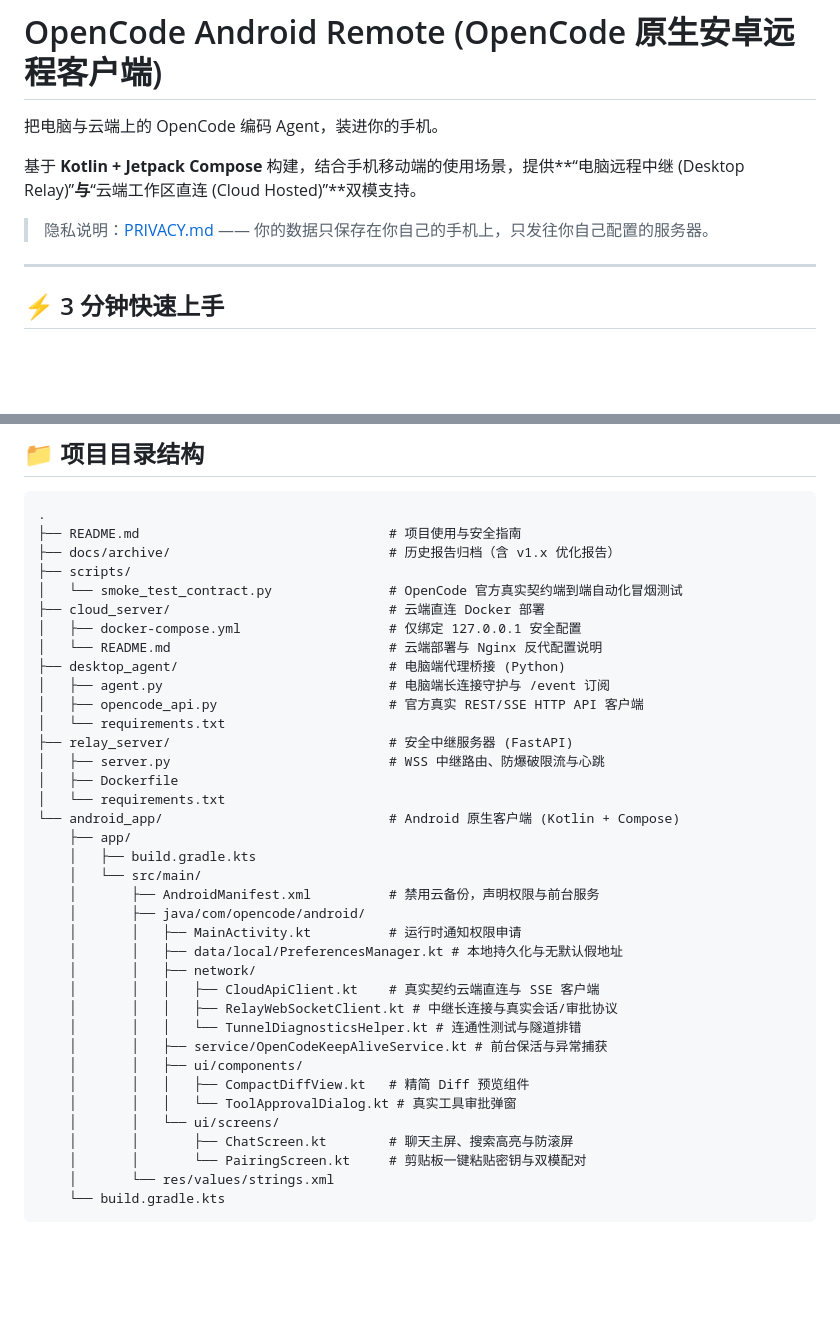
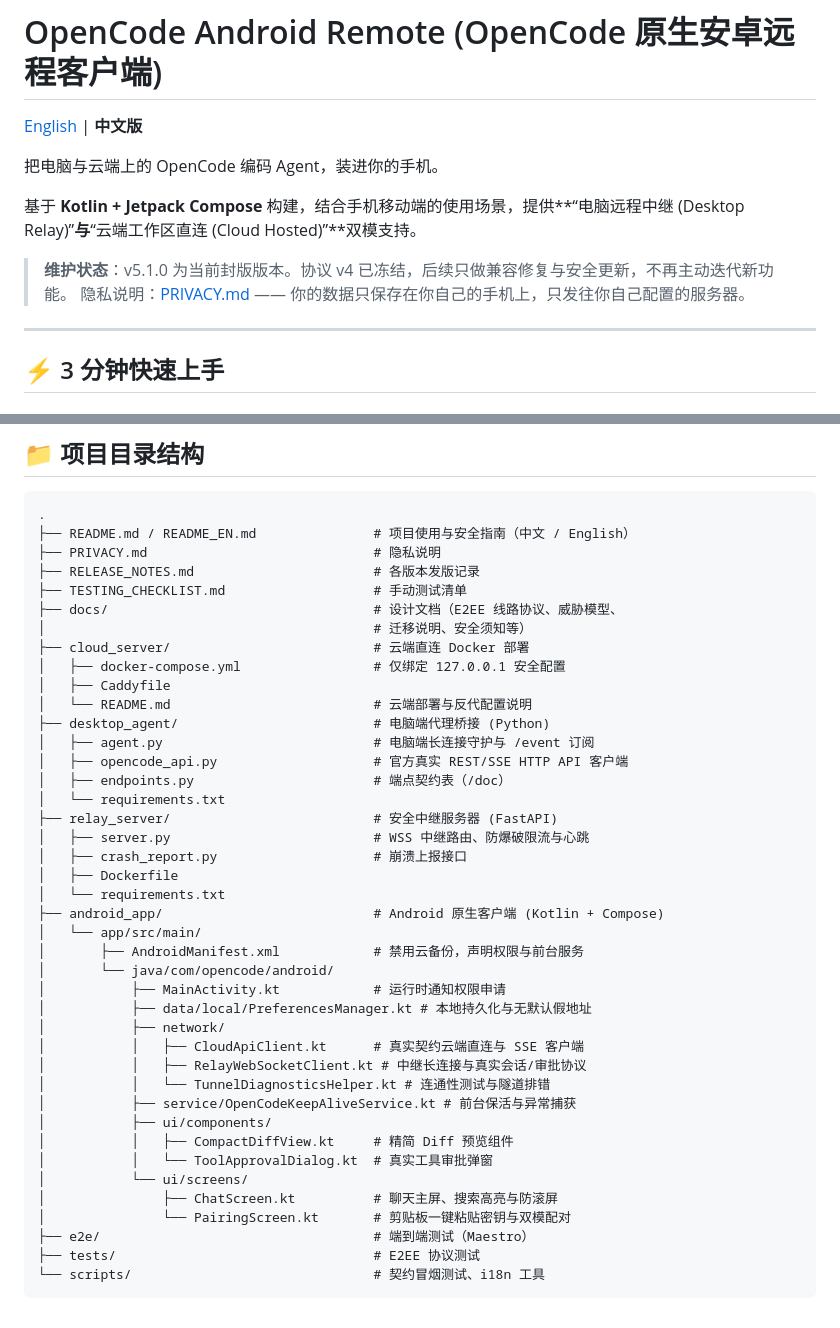
Before and after one commit to Sakura-0311/opencode-android-remote, a Markdown page: README.md, 2 parts joined by grey strips. Drawn GitHub-style; blank space fills up the shorter version.

Commit message:
新增英文版 README_EN.md，中英文互链；中文版补封版说明并修正目录树

````diff
--- a/README.md
+++ b/README.md
@@ -1,9 +1,12 @@
 # OpenCode Android Remote (OpenCode 原生安卓远程客户端)
+
+[English](README_EN.md) | **中文版**
 
 把电脑与云端上的 OpenCode 编码 Agent，装进你的手机。
 
 基于 **Kotlin + Jetpack Compose** 构建，结合手机移动端的使用场景，提供**“电脑远程中继 (Desktop Relay)”**与**“云端工作区直连 (Cloud Hosted)”**双模支持。
 
+> **维护状态**：v5.1.0 为当前封版版本。协议 v4 已冻结，后续只做兼容修复与安全更新，不再主动迭代新功能。
 > 隐私说明：[PRIVACY.md](PRIVACY.md) —— 你的数据只保存在你自己的手机上，只发往你自己配置的服务器。
 
 ---
@@ -113,40 +116,44 @@
 
 ```
 .
-├── README.md                                # 项目使用与安全指南
-├── docs/archive/                            # 历史报告归档（含 v1.x 优化报告）
-├── scripts/
-│   └── smoke_test_contract.py               # OpenCode 官方真实契约端到端自动化冒烟测试
-├── cloud_server/                            # 云端直连 Docker 部署
-│   ├── docker-compose.yml                   # 仅绑定 127.0.0.1 安全配置
-│   └── README.md                            # 云端部署与 Nginx 反代配置说明
-├── desktop_agent/                           # 电脑端代理桥接 (Python)
-│   ├── agent.py                             # 电脑端长连接守护与 /event 订阅
-│   ├── opencode_api.py                      # 官方真实 REST/SSE HTTP API 客户端
+├── README.md / README_EN.md               # 项目使用与安全指南（中文 / English）
+├── PRIVACY.md                             # 隐私说明
+├── RELEASE_NOTES.md                       # 各版本发版记录
+├── TESTING_CHECKLIST.md                   # 手动测试清单
+├── docs/                                  # 设计文档（E2EE 线路协议、威胁模型、
+│                                          # 迁移说明、安全须知等）
+├── cloud_server/                          # 云端直连 Docker 部署
+│   ├── docker-compose.yml                 # 仅绑定 127.0.0.1 安全配置
+│   ├── Caddyfile
+│   └── README.md                          # 云端部署与反代配置说明
+├── desktop_agent/                         # 电脑端代理桥接 (Python)
+│   ├── agent.py                           # 电脑端长连接守护与 /event 订阅
+│   ├── opencode_api.py                    # 官方真实 REST/SSE HTTP API 客户端
+│   ├── endpoints.py                       # 端点契约表（/doc）
 │   └── requirements.txt
-├── relay_server/                            # 安全中继服务器 (FastAPI)
-│   ├── server.py                            # WSS 中继路由、防爆破限流与心跳
+├── relay_server/                          # 安全中继服务器 (FastAPI)
+│   ├── server.py                          # WSS 中继路由、防爆破限流与心跳
+│   ├── crash_report.py                    # 崩溃上报接口
 │   ├── Dockerfile
 │   └── requirements.txt
-└── android_app/                             # Android 原生客户端 (Kotlin + Compose)
-    ├── app/
-    │   ├── build.gradle.kts
-    │   └── src/main/
-    │       ├── AndroidManifest.xml          # 禁用云备份，声明权限与前台服务
-    │       ├── java/com/opencode/android/
-    │       │   ├── MainActivity.kt          # 运行时通知权限申请
-    │       │   ├── data/local/PreferencesManager.kt # 本地持久化与无默认假地址
-    │       │   ├── network/
-    │       │   │   ├── CloudApiClient.kt    # 真实契约云端直连与 SSE 客户端
-    │       │   │   ├── RelayWebSocketClient.kt # 中继长连接与真实会话/审批协议
-    │       │   │   └── TunnelDiagnosticsHelper.kt # 连通性测试与隧道排错
-    │       │   ├── service/OpenCodeKeepAliveService.kt # 前台保活与异常捕获
-    │       │   ├── ui/components/
-    │       │   │   ├── CompactDiffView.kt   # 精简 Diff 预览组件
-    │       │   │   └── ToolApprovalDialog.kt # 真实工具审批弹窗
-    │       │   └── ui/screens/
-    │       │       ├── ChatScreen.kt        # 聊天主屏、搜索高亮与防滚屏
-    │       │       └── PairingScreen.kt     # 剪贴板一键粘贴密钥与双模配对
-    │       └── res/values/strings.xml
-    └── build.gradle.kts
+├── android_app/                           # Android 原生客户端 (Kotlin + Compose)
+│   └── app/src/main/
+│       ├── AndroidManifest.xml            # 禁用云备份，声明权限与前台服务
+│       └── java/com/opencode/android/
+│           ├── MainActivity.kt            # 运行时通知权限申请
+│           ├── data/local/PreferencesManager.kt # 本地持久化与无默认假地址
+│           ├── network/
+│           │   ├── CloudApiClient.kt      # 真实契约云端直连与 SSE 客户端
+│           │   ├── RelayWebSocketClient.kt # 中继长连接与真实会话/审批协议
+│           │   └── TunnelDiagnosticsHelper.kt # 连通性测试与隧道排错
+│           ├── service/OpenCodeKeepAliveService.kt # 前台保活与异常捕获
+│           ├── ui/components/
+│           │   ├── CompactDiffView.kt     # 精简 Diff 预览组件
+│           │   └── ToolApprovalDialog.kt  # 真实工具审批弹窗
+│           └── ui/screens/
+│               ├── ChatScreen.kt          # 聊天主屏、搜索高亮与防滚屏
+│               └── PairingScreen.kt       # 剪贴板一键粘贴密钥与双模配对
+├── e2e/                                   # 端到端测试（Maestro）
+├── tests/                                 # E2EE 协议测试
+└── scripts/                               # 契约冒烟测试、i18n 工具
 ```
````
Also changed, not shown: README_EN.md (added, +212 -0 lines).
